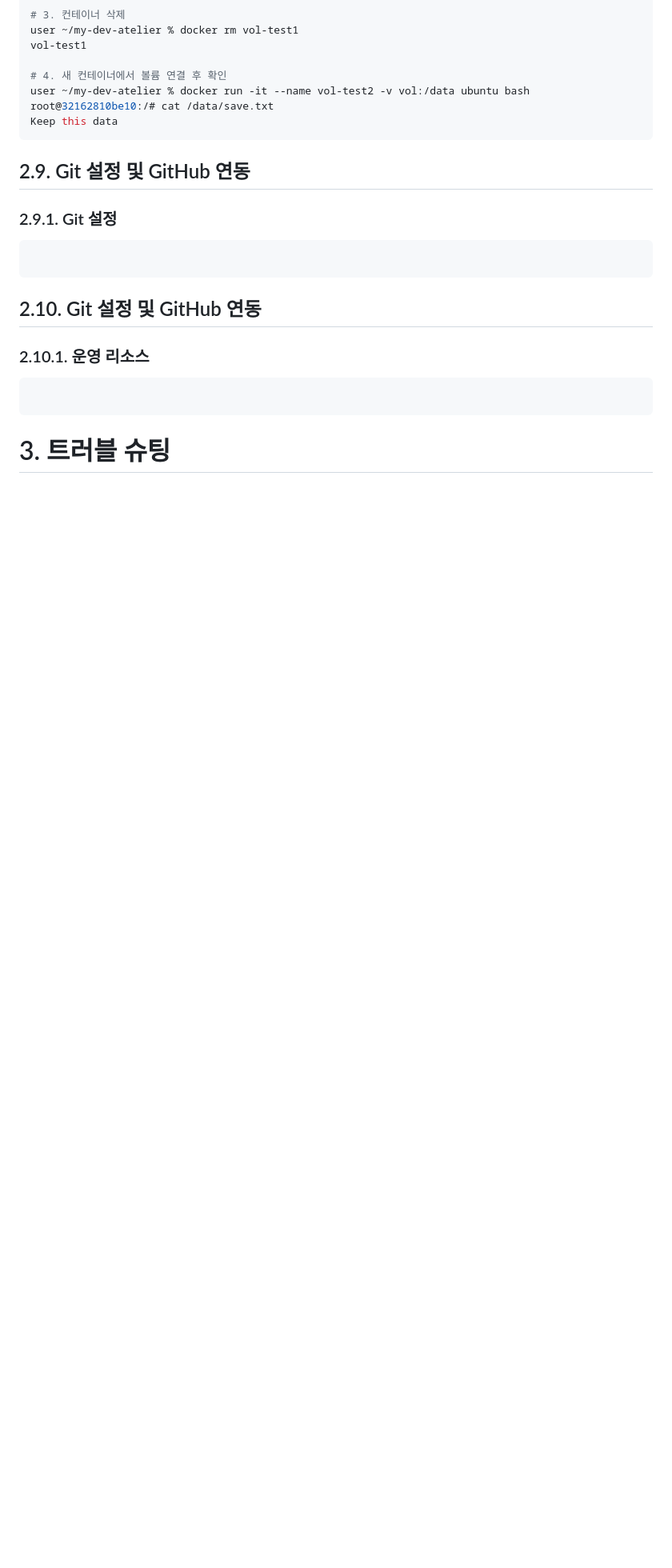
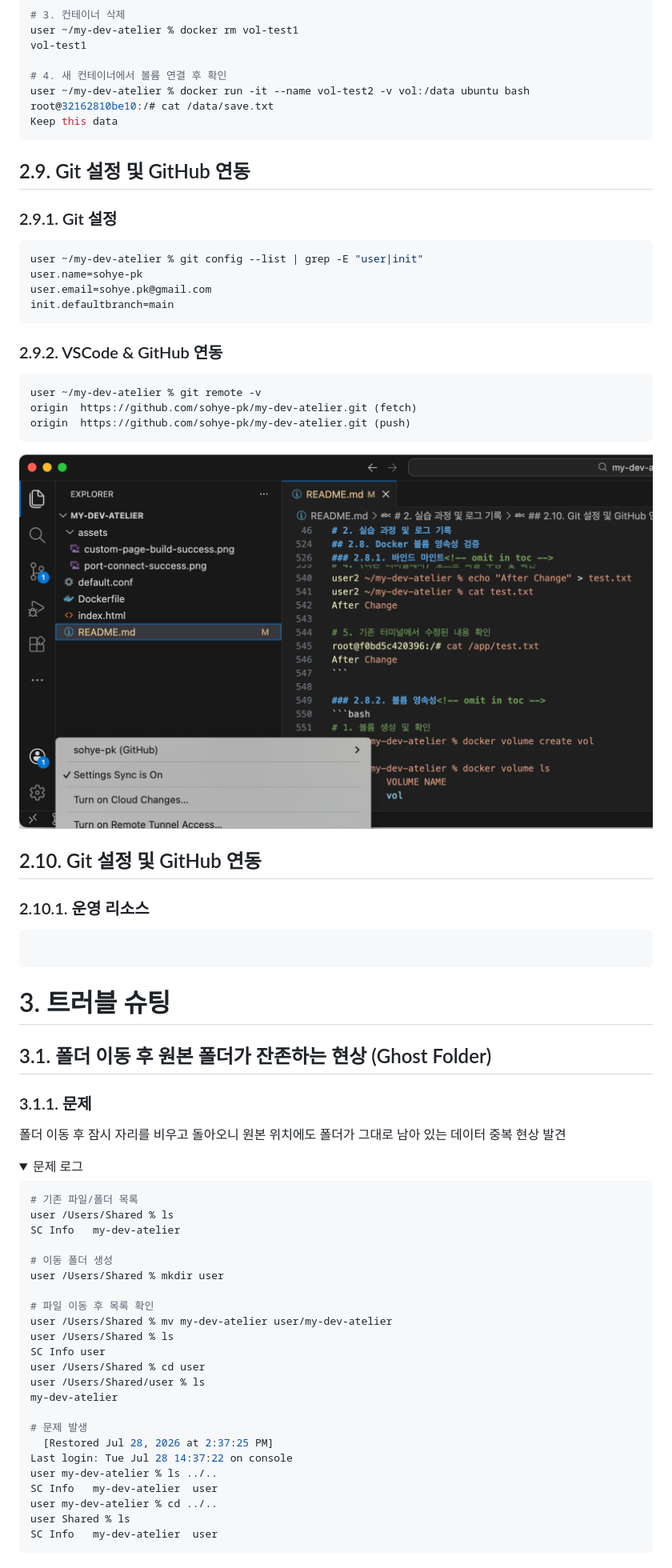
Before and after one commit to sohye-pk/my-dev-atelier, a Markdown page: README.md, the part around the change printed below. Shown: that part at 80% size. GitHub-like rendering; pictures changed too: assets/github-vscode-connection.png (added); folded sections open; blank space fills up the shorter version.

Commit message:
docs: add Git setup and troubleshooting logs

````diff
--- a/README.md
+++ b/README.md
@@ -575,7 +576,19 @@ Keep this data
 
 ### 2.9.1. Git 설정<!-- omit in toc -->
 ```bash
+user ~/my-dev-atelier % git config --list | grep -E "user|init"
+user.name=sohye-pk
+user.email=sohye.pk@gmail.com
+init.defaultbranch=main
 ```
+
+### 2.9.2. VSCode & GitHub 연동<!-- omit in toc -->
+```bash
+user ~/my-dev-atelier % git remote -v
+origin  https://github.com/sohye-pk/my-dev-atelier.git (fetch)
+origin  https://github.com/sohye-pk/my-dev-atelier.git (push)
+```
+![GitHub/VSCode 연동](./assets/github-vscode-connection.png)
 
 ## 2.10. Git 설정 및 GitHub 연동
 
@@ -586,3 +599,38 @@ Keep this data
 
 
 # 3. 트러블 슈팅
+
+## 3.1. 폴더 이동 후 원본 폴더가 잔존하는 현상 (Ghost Folder)
+
+### 3.1.1. 문제<!-- omit in toc -->
+폴더 이동 후 잠시 자리를 비우고 돌아오니 원본 위치에도 폴더가 그대로 남아 있는 데이터 중복 현상 발견
+<details>
+<summary>문제 로그</summary>
+
+```bash
+# 기존 파일/폴더 목록
+user /Users/Shared % ls
+SC Info   my-dev-atelier
+
+# 이동 폴더 생성
+user /Users/Shared % mkdir user
+
+# 파일 이동 후 목록 확인
+user /Users/Shared % mv my-dev-atelier user/my-dev-atelier
+user /Users/Shared % ls
+SC Info user
+user /Users/Shared % cd user
+user /Users/Shared/user % ls
+my-dev-atelier
+
+# 문제 발생
+  [Restored Jul 28, 2026 at 2:37:25 PM]
+Last login: Tue Jul 28 14:37:22 on console
+user my-dev-atelier % ls ../..
+SC Info   my-dev-atelier  user
+user my-dev-atelier % cd ../..
+user Shared % ls
+SC Info   my-dev-atelier  user
+```
+</details>
+
````
Also changed, not shown: other parts of README.md (+33 -0 lines).
